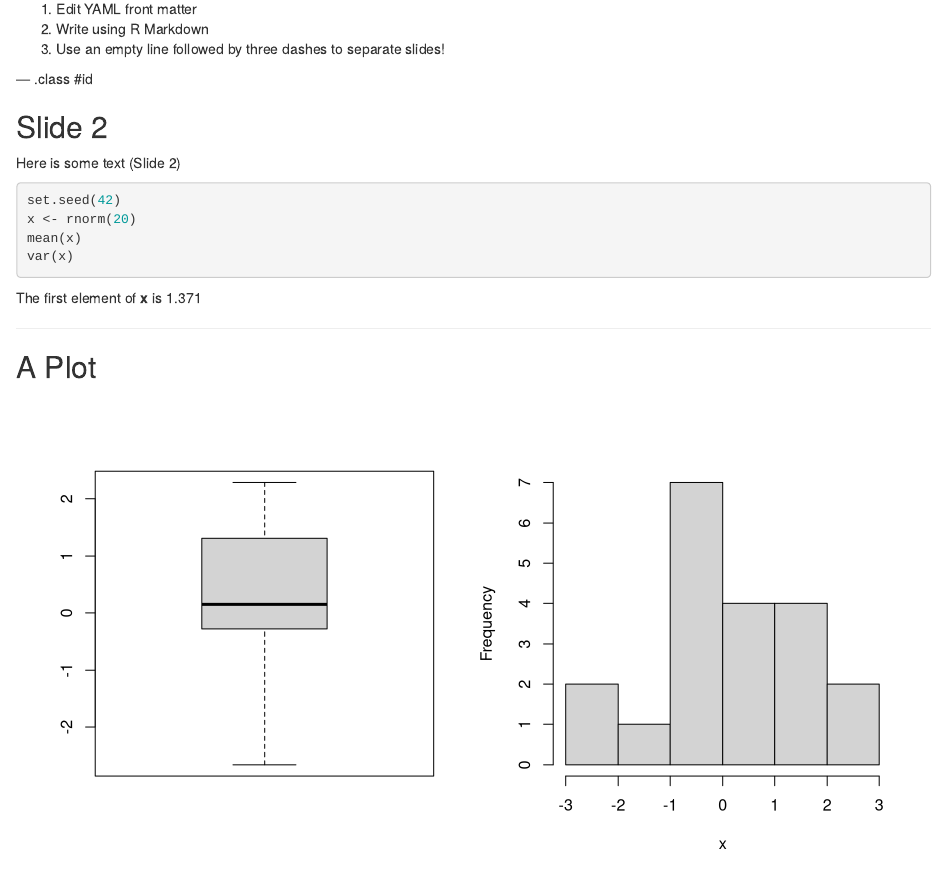
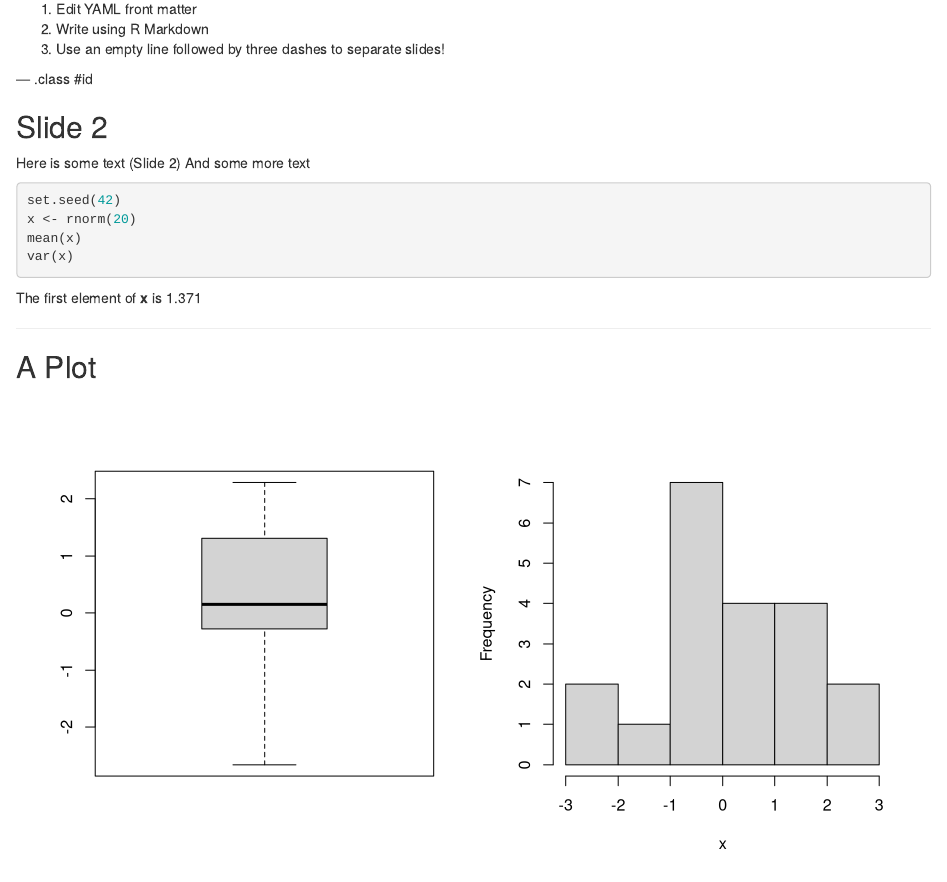
Before and after one commit to nuneshub/Test-repo, an R Markdown document (index.Rmd): the page in a window 1100 px wide, from 290 px down. Rendered offline with R 4.5, knitr and Pandoc, with nearby package versions; some code elsewhere in the file could not run offline.

````diff
--- a/index.Rmd
+++ b/index.Rmd
@@ -40,6 +40,7 @@
 ## Slide 2
 
 Here is some text (Slide 2)
+And some more text
 
 ```{r, results='hide'}
 set.seed(42)
````
